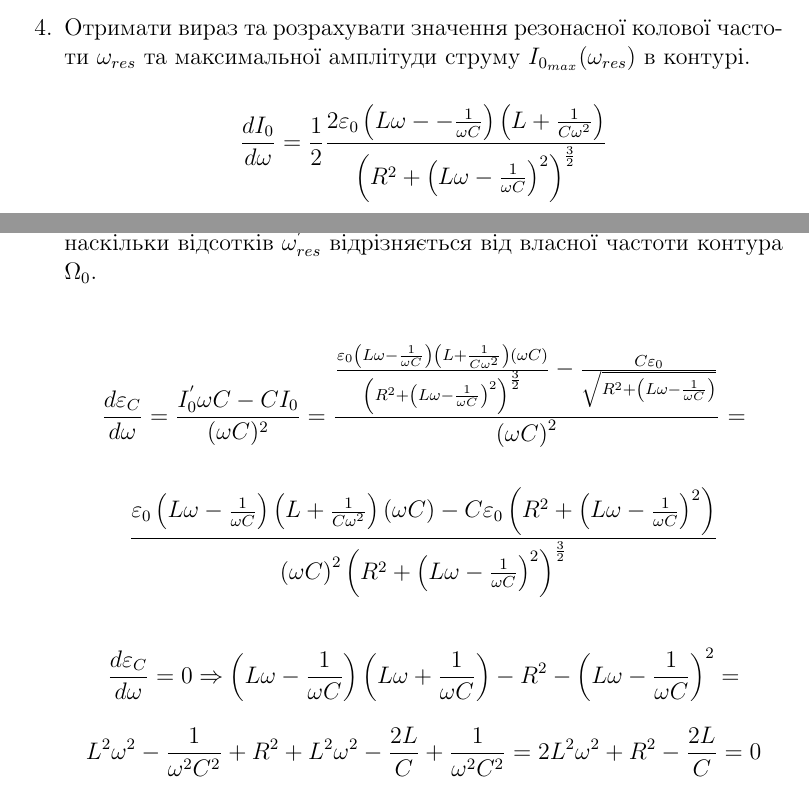
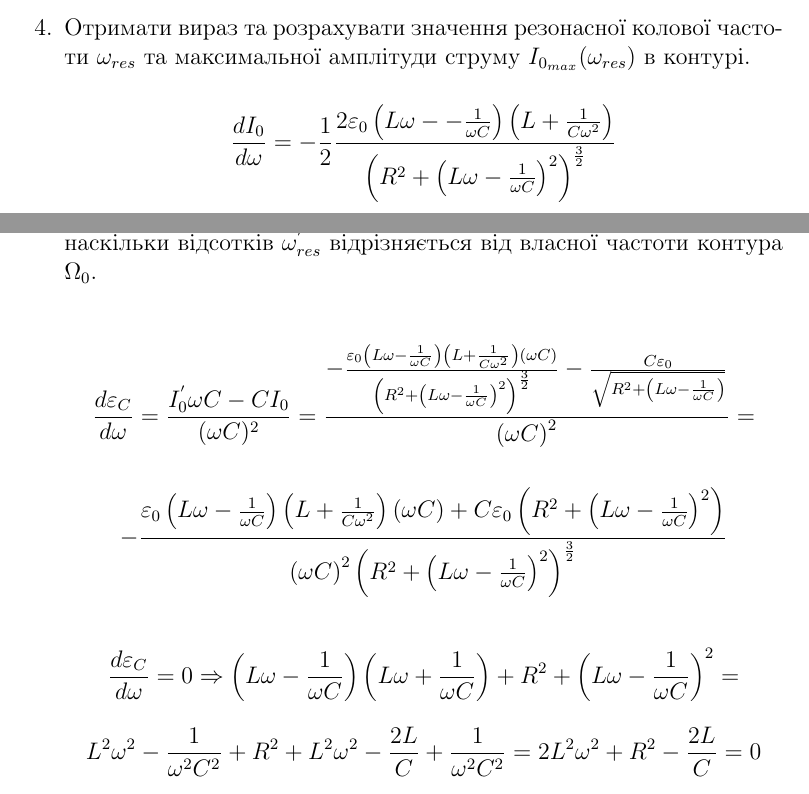
Before and after one commit to ShkalikovOleh/Physics-Labs, a LaTeX document (Calculation Work/Part C/Report/Report.tex): two parts of pages 2 and 5 of 6, joined at a grey line, cut so that both start at the same text. Compiled offline with pdfLaTeX.

Commit message:
Fix e_c derivate

```diff
--- a/Calculation Work/Part C/Report/Report.tex
+++ b/Calculation Work/Part C/Report/Report.tex
@@ -79,7 +79,7 @@
     $\omega_{res}$ та максимальної амплітуди струму $I_{0_{max}}(\omega_{res})$ в контурі.
 
     $$ \frac{dI_0}{d\omega} =
-    \frac{1}{2} \frac{2 \varepsilon_0 \left( L \omega- - \frac{1}{\omega C} \right) \left( L + \frac{1}{C \omega^2} \right)}
+    -\frac{1}{2} \frac{2 \varepsilon_0 \left( L \omega- - \frac{1}{\omega C} \right) \left( L + \frac{1}{C \omega^2} \right)}
     { \left(R^2 + \left( L \omega - \frac{1}{\omega C} \right)^2 \right)^{\frac{3}{2}} }$$
     $$ \frac{dI_0}{d\omega} = 0 \Rightarrow \left( L \omega - \frac{1}{\omega C} \right) = 0 \Rightarrow
     \omega_{res} = \frac{1}{\sqrt{LC}} = \Omega_0 $$
@@ -136,15 +136,15 @@
     Визначити, наскільки відсотків $\omega_{res}^{'}$ відрізняється від власної частоти контура $\Omega_0$.
 
     $$ \frac{d \varepsilon_C}{d\omega} = \frac{I_0^{'} \omega C - C I_0}{(\omega C)^2} =
-    \frac{\frac{\varepsilon_0 \left( L \omega - \frac{1}{\omega C} \right) \left( L + \frac{1}{C \omega^2} \right) \left( \omega C  \right)}
+    \frac{-\frac{\varepsilon_0 \left( L \omega - \frac{1}{\omega C} \right) \left( L + \frac{1}{C \omega^2} \right) \left( \omega C  \right)}
     { \left(R^2 + \left( L \omega - \frac{1}{\omega C} \right)^2 \right)^{\frac{3}{2}} } - \frac{C \varepsilon_0}{\sqrt{R^2 + \left( L \omega - \frac{1}{\omega C} \right)}} } {\left( \omega C \right)^2} = $$
 
-    $$ \frac{\varepsilon_0 \left( L \omega - \frac{1}{\omega C} \right) \left( L + \frac{1}{C \omega^2} \right) \left( \omega C  \right) - C \varepsilon_0 \left(R^2 + \left( L \omega - \frac{1}{\omega C} \right)^2 \right) }
+    $$ - \frac{\varepsilon_0 \left( L \omega - \frac{1}{\omega C} \right) \left( L + \frac{1}{C \omega^2} \right) \left( \omega C  \right) + C \varepsilon_0 \left(R^2 + \left( L \omega - \frac{1}{\omega C} \right)^2 \right) }
     {\left( \omega C \right)^2 \left(R^2 + \left( L \omega - \frac{1}{\omega C} \right)^2 \right)^{\frac{3}{2}}} $$
 
     $$ \frac{d \varepsilon_C}{d\omega} = 0 \Rightarrow
-    \left( L \omega - \frac{1}{\omega C} \right) \left( L \omega + \frac{1}{\omega C} \right) -
-    R^2 - \left( L \omega - \frac{1}{\omega C} \right)^2 = $$
+    \left( L \omega - \frac{1}{\omega C} \right) \left( L \omega + \frac{1}{\omega C} \right) +
+    R^2 + \left( L \omega - \frac{1}{\omega C} \right)^2 = $$
     $$ L^2 \omega^2 - \frac{1}{\omega^2 C^2} + R^2 + L^2 \omega^2 - \frac{2L}{C} + \frac{1}{\omega^2 C^2} =
     2 L^2 \omega^2 + R^2 - \frac{2L}{C} = 0 $$
 
```
Also changed, not shown: 1 other file.
